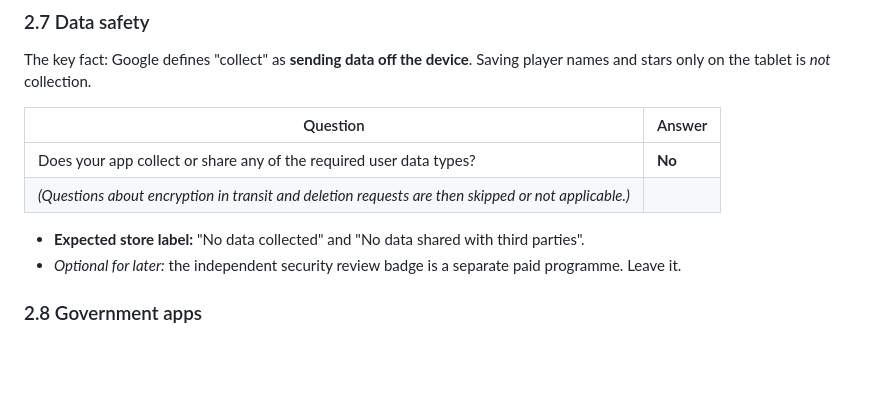
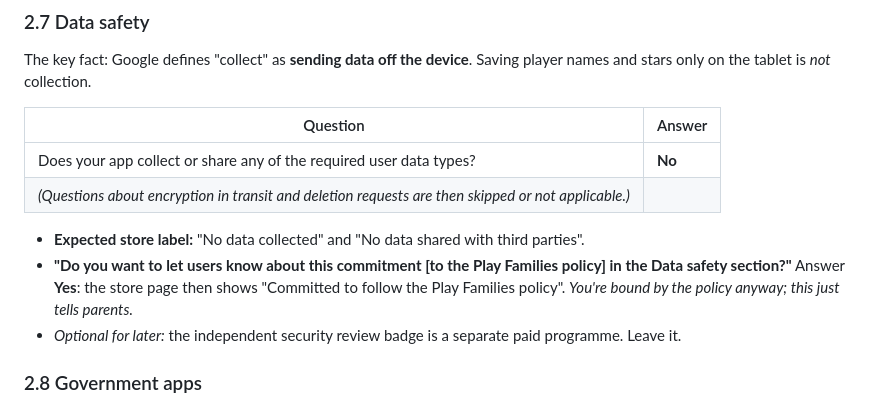
Before and after one commit to Joshua5689/kidzpuzzleapp, a Markdown page: store/play-console-answers.md, the part around the change. Drawn GitHub-style; blank space fills up the shorter version.

Commit message:
Answer sheet: Families policy commitment question
Co-Authored-By: Claude Opus 5.5 <noreply@anthropic.com>

```diff
--- a/store/play-console-answers.md
+++ b/store/play-console-answers.md
@@ -85,6 +85,9 @@ player names and stars only on the tablet is *not* collection.
 | *(Questions about encryption in transit and deletion requests are then skipped or not applicable.)* | |
 
 - **Expected store label:** "No data collected" and "No data shared with third parties".
+- **"Do you want to let users know about this commitment [to the Play Families policy] in the
+  Data safety section?"** Answer **Yes**: the store page then shows "Committed to follow the
+  Play Families policy". *You're bound by the policy anyway; this just tells parents.*
 - *Optional for later:* the independent security review badge is a separate paid
   programme. Leave it.
 
```
